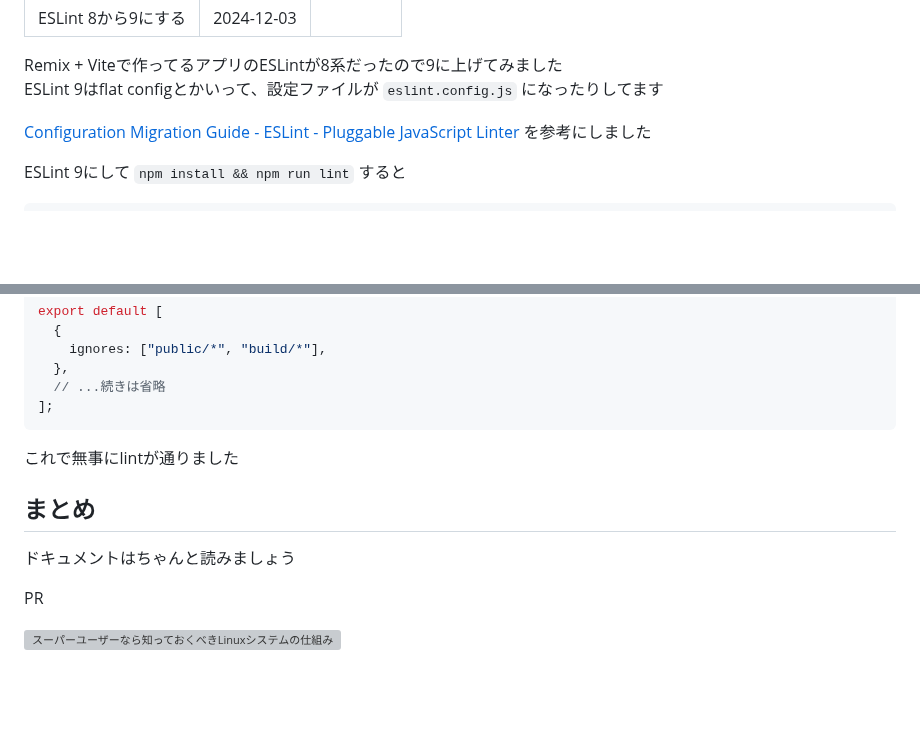
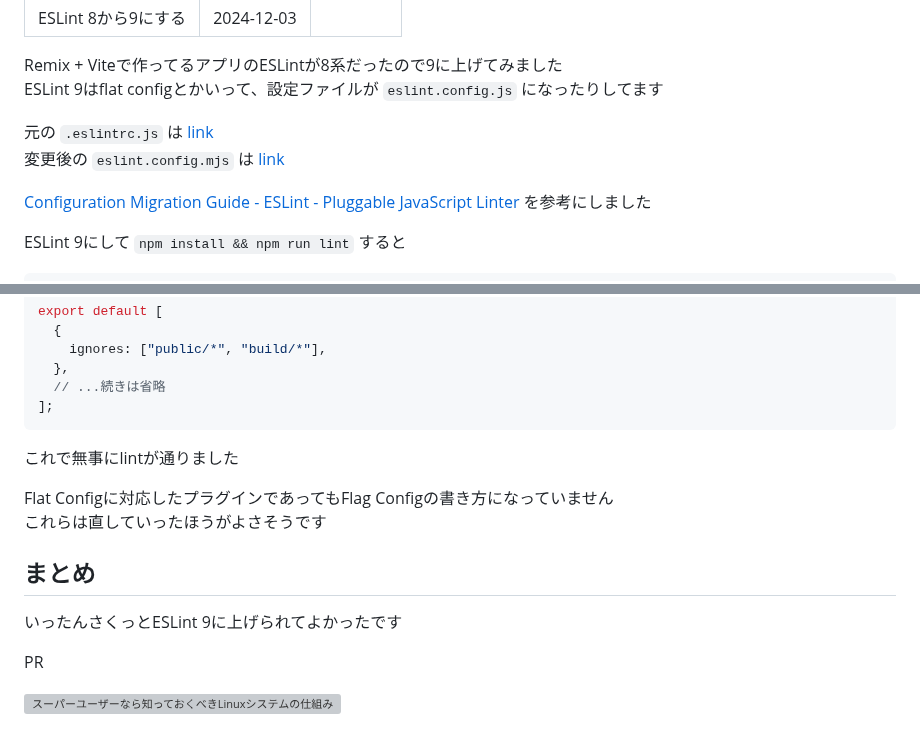
Before and after one commit to shoji-k/freks-blog, a Markdown page: posts/eslint-9.md, 2 parts joined by grey strips. GitHub-like rendering; blank space fills up the shorter version; grey boxes are pictures that could not be loaded.

Commit message:
add eslint-9

```diff
--- a/posts/eslint-9.md
+++ b/posts/eslint-9.md
@@ -6,6 +6,9 @@ updated: ""
 
 Remix + Viteで作ってるアプリのESLintが8系だったので9に上げてみました
 ESLint 9はflat configとかいって、設定ファイルが `eslint.config.js` になったりしてます
+
+元の `.eslintrc.js` は [link](https://github.com/shoji-k/arekara/blob/776941a9d3aa40bc6eb85cb10a4582084eb7bc0a/.eslintrc.js)
+変更後の `eslint.config.mjs` は [link](https://github.com/shoji-k/arekara/blob/e35f5bb28711bb5034c48956cb93707d7d1d346a/eslint.config.mjs)
 
 [Configuration Migration Guide \- ESLint \- Pluggable JavaScript Linter](https://eslint.org/docs/latest/use/configure/migration-guide) を参考にしました
 
@@ -104,9 +107,12 @@ export default [
 
 これで無事にlintが通りました
 
+Flat Configに対応したプラグインであってもFlag Configの書き方になっていません
+これらは直していったほうがよさそうです
+
 ## まとめ
 
-ドキュメントはちゃんと読みましょう
+いったんさくっとESLint 9に上げられてよかったです
 
 PR
 
```
